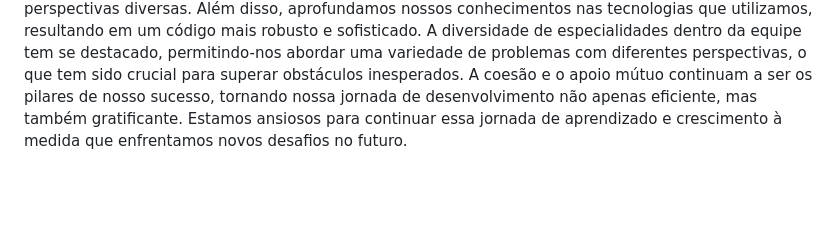
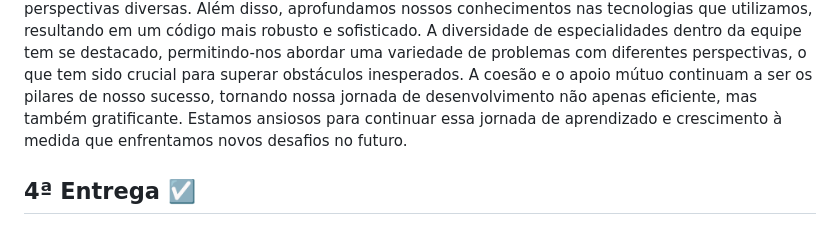
Before and after one commit to JoaoGChaves/Custom-Shape-Coach, a Markdown page: README.md, the part around the change. Drawn GitHub-style; blank space fills up the shorter version.

```diff
--- a/README.md
+++ b/README.md
@@ -90,3 +90,5 @@ https://github.com/JoaoGChaves/Custom-Shape-Coach/assets/136398896/d47229e5-ffad
 ### Relato da Pair Programming Atualizado:
 
 Após um mês de prática dedicada ao pair programming, nossa equipe alcançou um nível de sincronia e eficiência notável. A colaboração contínua em duplas não apenas fortaleceu nosso entendimento coletivo dos sistemas que estamos desenvolvendo, mas também aprimorou nossas habilidades individuais de programação. Nossa capacidade de resolver problemas complexos aumentou significativamente devido à constante troca de ideias e à habilidade de ver os desafios a partir de perspectivas diversas. Além disso, aprofundamos nossos conhecimentos nas tecnologias que utilizamos, resultando em um código mais robusto e sofisticado. A diversidade de especialidades dentro da equipe tem se destacado, permitindo-nos abordar uma variedade de problemas com diferentes perspectivas, o que tem sido crucial para superar obstáculos inesperados. A coesão e o apoio mútuo continuam a ser os pilares de nosso sucesso, tornando nossa jornada de desenvolvimento não apenas eficiente, mas também gratificante. Estamos ansiosos para continuar essa jornada de aprendizado e crescimento à medida que enfrentamos novos desafios no futuro.
+
+## 4ª Entrega ☑️
```
